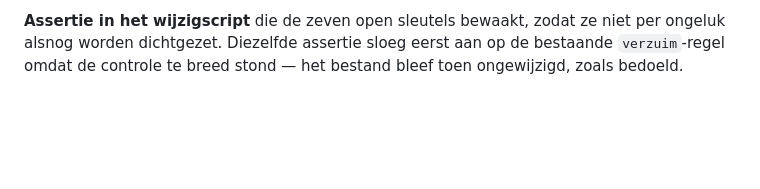
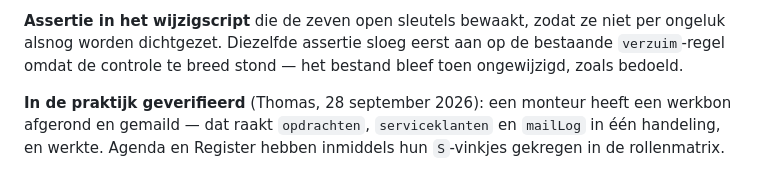
Before and after one commit to thomv-flow8/Flow-8, a Markdown page: flow8-werklijst-fase2.md, the part around the change. Rendered like a GitHub page; blank space fills up the shorter version.

Commit message:
Werklijst: -wijziging in de praktijk geverifieerd
Een monteur heeft een werkbon afgerond en gemaild. Die ene handeling raakt
opdrachten, serviceklanten en mailLog tegelijk, dus daarmee is bevestigd dat
het veldwerk niet is geraakt door de nieuwe rules. Agenda en Register hebben
hun S-vinkjes gekregen.

Co-Authored-By: Claude Opus 5 <noreply@anthropic.com>

```diff
--- a/flow8-werklijst-fase2.md
+++ b/flow8-werklijst-fase2.md
@@ -2227,3 +2227,7 @@ vinkjes zet werkt het mee — er hoeft geen regel voor aangepast te worden.
 **Assertie in het wijzigscript** die de zeven open sleutels bewaakt, zodat ze niet per ongeluk alsnog
 worden dichtgezet. Diezelfde assertie sloeg eerst aan op de bestaande `verzuim`-regel omdat de
 controle te breed stond — het bestand bleef toen ongewijzigd, zoals bedoeld.
+
+**In de praktijk geverifieerd** (Thomas, 28 september 2026): een monteur heeft een werkbon afgerond
+en gemaild — dat raakt `opdrachten`, `serviceklanten` en `mailLog` in één handeling, en werkte.
+Agenda en Register hebben inmiddels hun `S`-vinkjes gekregen in de rollenmatrix.
```
